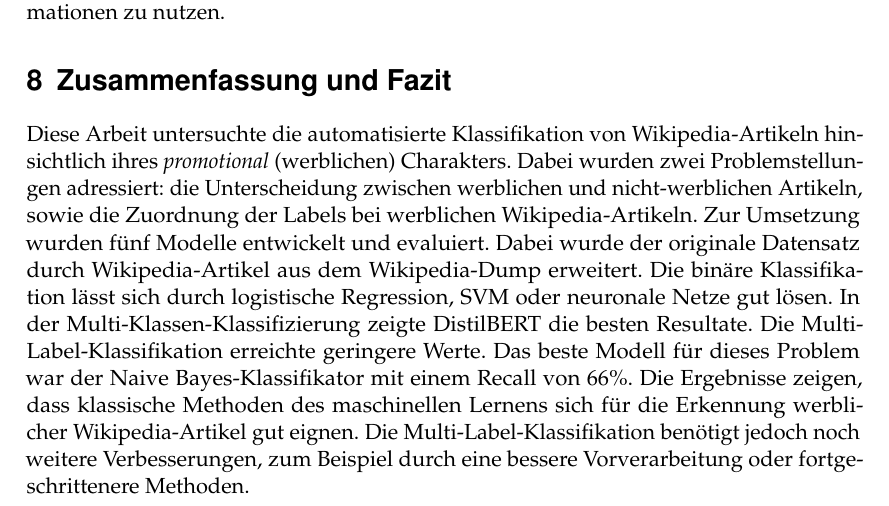
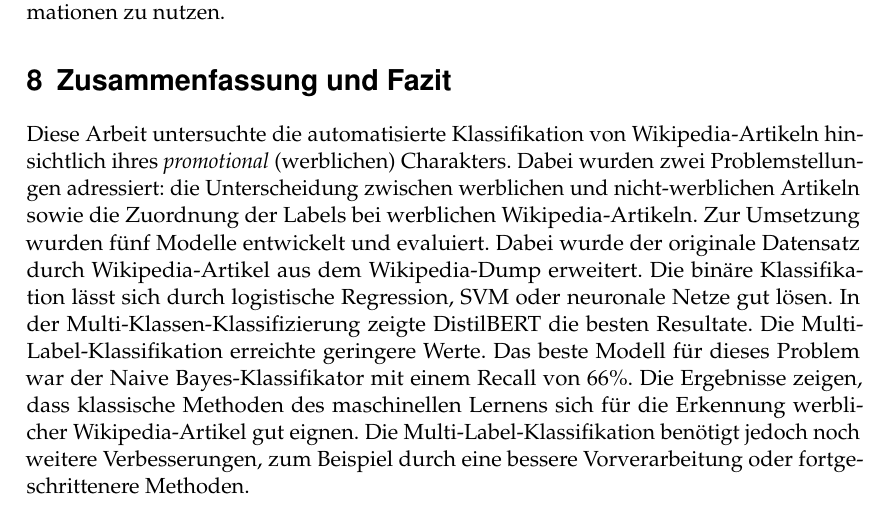
Before and after one commit to RobinSuxdorf/projektpraktikum-ws24-quality-of-wikipedia-articles, a LaTeX document (Berichte/Praktikumsbericht/main.tex, which reads Berichte/Praktikumsbericht/Sections/ZusammenfassungUndFazit.tex): part of page 12 of 16, cut so that both start at the same text. Compiled offline with pdfLaTeX.

Commit message:
Update ZusammenfassungUndFazit.tex

```diff
--- a/Berichte/Praktikumsbericht/Sections/ZusammenfassungUndFazit.tex
+++ b/Berichte/Praktikumsbericht/Sections/ZusammenfassungUndFazit.tex
@@ -1,3 +1,3 @@
 \section{Zusammenfassung und Fazit}
 \label{ZusammenfassungUndFazit}
-Diese Arbeit untersuchte die automatisierte Klassifikation von Wikipedia-Artikeln hinsichtlich ihres \textit{promotional} (werblichen) Charakters. Dabei wurden zwei Problemstellungen adressiert: die Unterscheidung zwischen werblichen und nicht-werblichen Artikeln, sowie die Zuordnung der Labels bei werblichen Wikipedia-Artikeln. Zur Umsetzung wurden fünf Modelle entwickelt und evaluiert. Dabei wurde der originale Datensatz durch Wikipedia-Artikel aus dem Wikipedia-Dump erweitert. Die binäre Klassifikation lässt sich durch logistische Regression, SVM oder neuronale Netze gut lösen. In der Multi-Klassen-Klassifizierung zeigte DistilBERT die besten Resultate. Die Multi-Label-Klassifikation erreichte geringere Werte. Das beste Modell für dieses Problem war der Naive Bayes-Klassifikator mit einem Recall von 66\%. Die Ergebnisse zeigen, dass klassische Methoden des maschinellen Lernens sich für die Erkennung werblicher Wikipedia-Artikel gut eignen. Die Multi-Label-Klassifikation benötigt jedoch noch weitere Verbesserungen, zum Beispiel durch eine bessere Vorverarbeitung oder fortgeschrittenere Methoden.
+Diese Arbeit untersuchte die automatisierte Klassifikation von Wikipedia-Artikeln hinsichtlich ihres \textit{promotional} (werblichen) Charakters. Dabei wurden zwei Problemstellungen adressiert: die Unterscheidung zwischen werblichen und nicht-werblichen Artikeln sowie die Zuordnung der Labels bei werblichen Wikipedia-Artikeln. Zur Umsetzung wurden fünf Modelle entwickelt und evaluiert. Dabei wurde der originale Datensatz durch Wikipedia-Artikel aus dem Wikipedia-Dump erweitert. Die binäre Klassifikation lässt sich durch logistische Regression, SVM oder neuronale Netze gut lösen. In der Multi-Klassen-Klassifizierung zeigte DistilBERT die besten Resultate. Die Multi-Label-Klassifikation erreichte geringere Werte. Das beste Modell für dieses Problem war der Naive Bayes-Klassifikator mit einem Recall von 66\%. Die Ergebnisse zeigen, dass klassische Methoden des maschinellen Lernens sich für die Erkennung werblicher Wikipedia-Artikel gut eignen. Die Multi-Label-Klassifikation benötigt jedoch noch weitere Verbesserungen, zum Beispiel durch eine bessere Vorverarbeitung oder fortgeschrittenere Methoden.
```
